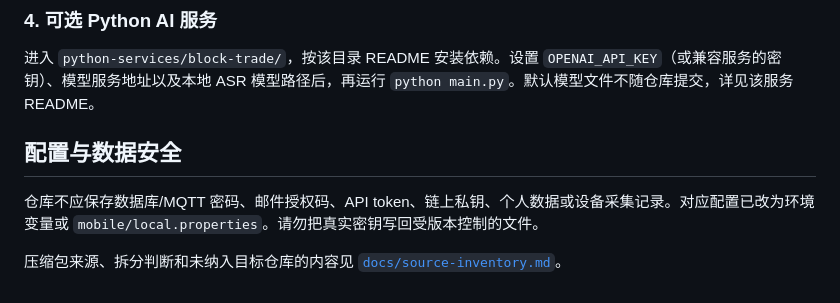
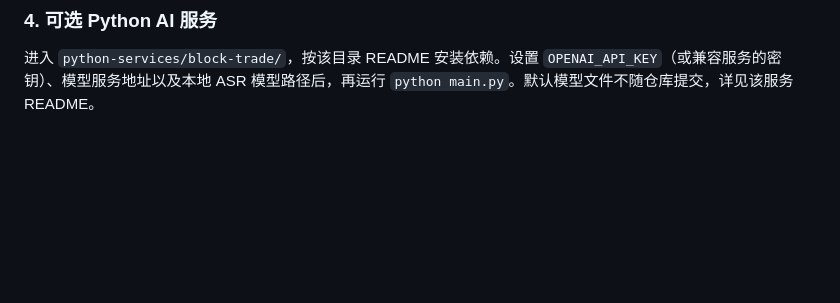
Before and after one commit to dmety/Property_Rights_Trading, a Markdown page: README.md, the part around the change. Rendered like a GitHub page; blank space fills up the shorter version.

Commit message:
Update README to remove configuration security section
Removed sensitive information guidelines from README.

```diff
--- a/README.md
+++ b/README.md
@@ -49,9 +49,3 @@
 ### 4. 可选 Python AI 服务
 
 进入 `python-services/block-trade/`，按该目录 README 安装依赖。设置 `OPENAI_API_KEY`（或兼容服务的密钥）、模型服务地址以及本地 ASR 模型路径后，再运行 `python main.py`。默认模型文件不随仓库提交，详见该服务 README。
-
-## 配置与数据安全
-
-仓库不应保存数据库/MQTT 密码、邮件授权码、API token、链上私钥、个人数据或设备采集记录。对应配置已改为环境变量或 `mobile/local.properties`。请勿把真实密钥写回受版本控制的文件。
-
-压缩包来源、拆分判断和未纳入目标仓库的内容见 [`docs/source-inventory.md`](docs/source-inventory.md)。
```
